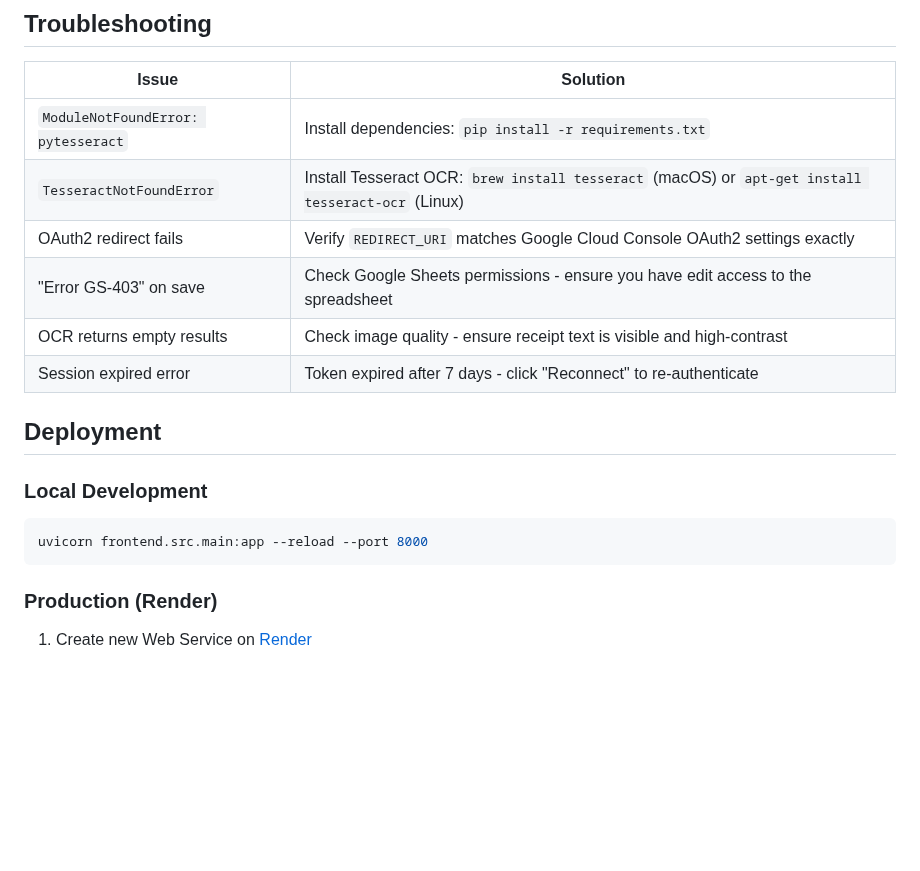
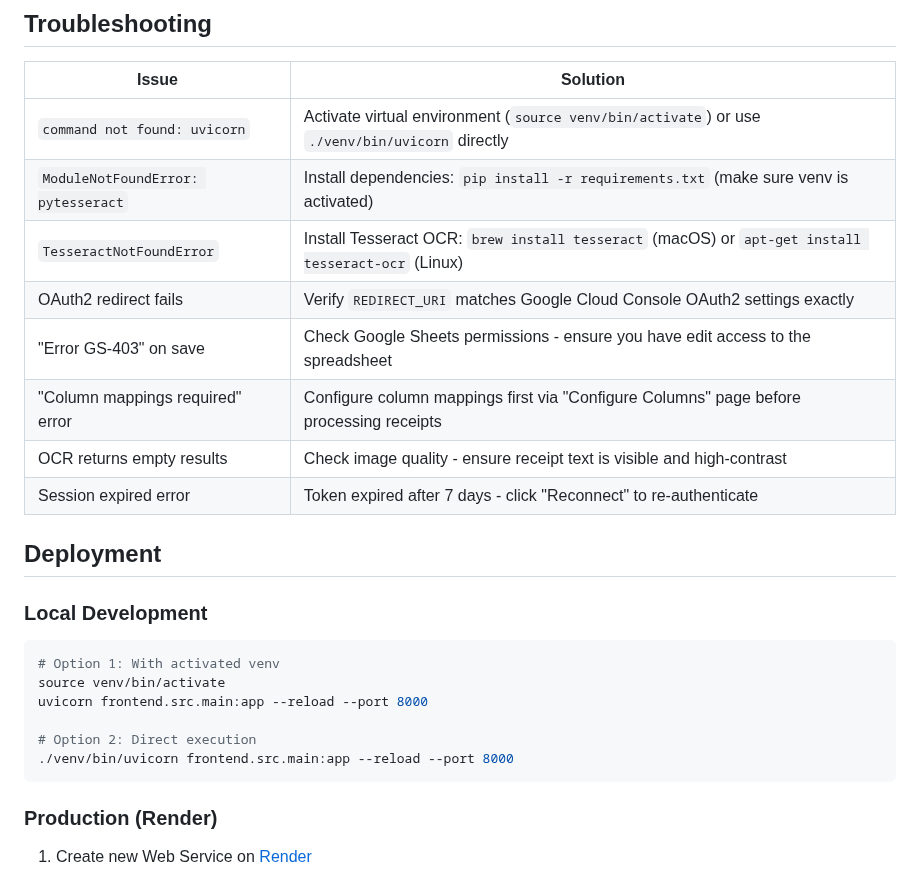
Before and after one commit to semilirbayu/receipt-input-app, a Markdown page: README.md, the part around one of its changes. GitHub-like rendering; blank space fills up the shorter version.

````diff
--- a/README.md
+++ b/README.md
@@ -153,10 +187,12 @@ pytest -m unit
 
 | Issue | Solution |
 |-------|----------|
-| `ModuleNotFoundError: pytesseract` | Install dependencies: `pip install -r requirements.txt` |
+| `command not found: uvicorn` | Activate virtual environment (`source venv/bin/activate`) or use `./venv/bin/uvicorn` directly |
+| `ModuleNotFoundError: pytesseract` | Install dependencies: `pip install -r requirements.txt` (make sure venv is activated) |
 | `TesseractNotFoundError` | Install Tesseract OCR: `brew install tesseract` (macOS) or `apt-get install tesseract-ocr` (Linux) |
 | OAuth2 redirect fails | Verify `REDIRECT_URI` matches Google Cloud Console OAuth2 settings exactly |
 | "Error GS-403" on save | Check Google Sheets permissions - ensure you have edit access to the spreadsheet |
+| "Column mappings required" error | Configure column mappings first via "Configure Columns" page before processing receipts |
 | OCR returns empty results | Check image quality - ensure receipt text is visible and high-contrast |
 | Session expired error | Token expired after 7 days - click "Reconnect" to re-authenticate |
 
@@ -165,7 +201,12 @@ pytest -m unit
 ### Local Development
 
 ```bash
+# Option 1: With activated venv
+source venv/bin/activate
 uvicorn frontend.src.main:app --reload --port 8000
+
+# Option 2: Direct execution
+./venv/bin/uvicorn frontend.src.main:app --reload --port 8000
 ```
 
 ### Production (Render)
````
Also changed, not shown: other parts of README.md (+58 -14 lines).
